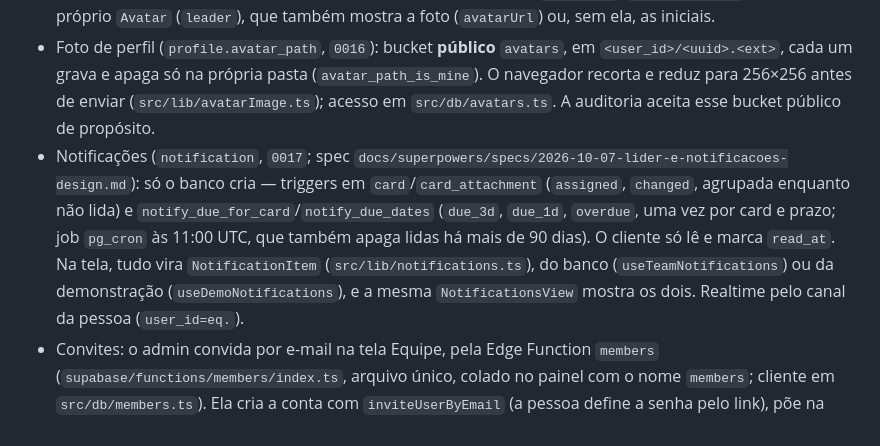
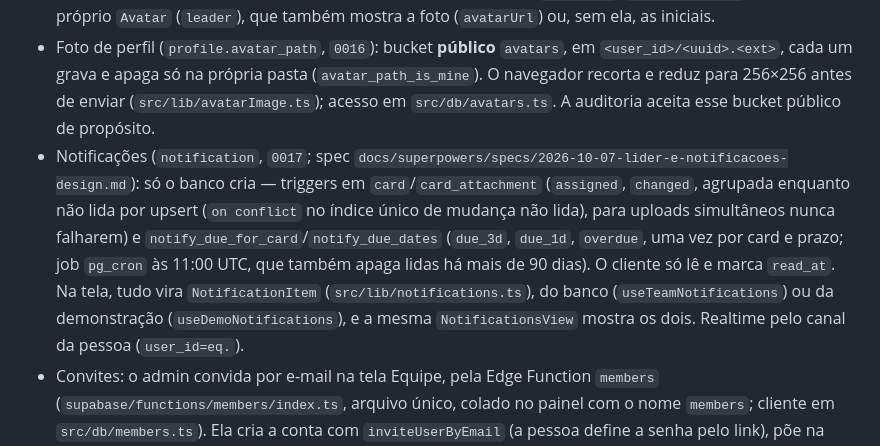
Before and after one commit to pedrol132007-code/tododay, a Markdown page: CLAUDE.md, the part around the change. GitHub-like rendering.

Commit message:
Docs: adicionar nota de upsert para notificações agrupadas
Co-Authored-By: Claude Opus 5.5 <noreply@anthropic.com>

```diff
--- a/CLAUDE.md
+++ b/CLAUDE.md
@@ -15,7 +15,7 @@ Plano da migração para Supabase, com as decisões de produto: `docs/superpower
 - Permissões são por equipe (`team_role(team_id)`: `admin` / `member` / `viewer`) e garantidas por RLS no banco. A UI esconde controles de edição do `viewer`, mas quem protege é o RLS. A estrutura do board (colunas: criar, renomear, reordenar, tipo, WIP, excluir; boards: criar, renomear, excluir) é só do `admin` (`useIsAdmin`); membros mexem em cards, etiquetas, checklist e anexos. Desativar membro (`team_member.deactivated_at`, `0013`) tira o acesso sem apagar nada; remover (delete) desatribui os cards dele.
 - Líder (`team_member.is_leader`, `0016`): um selo, não um papel — permissão continua sendo só o `role`. Só o admin dá ou tira a coroa (tela Equipe); leitor não é líder. A coroa (`IconCrown`, `text-highlight`) sai do próprio `Avatar` (`leader`), que também mostra a foto (`avatarUrl`) ou, sem ela, as iniciais.
 - Foto de perfil (`profile.avatar_path`, `0016`): bucket **público** `avatars`, em `<user_id>/<uuid>.<ext>`, cada um grava e apaga só na própria pasta (`avatar_path_is_mine`). O navegador recorta e reduz para 256×256 antes de enviar (`src/lib/avatarImage.ts`); acesso em `src/db/avatars.ts`. A auditoria aceita esse bucket público de propósito.
-- Notificações (`notification`, `0017`; spec `docs/superpowers/specs/2026-10-07-lider-e-notificacoes-design.md`): só o banco cria — triggers em `card`/`card_attachment` (`assigned`, `changed`, agrupada enquanto não lida) e `notify_due_for_card`/`notify_due_dates` (`due_3d`, `due_1d`, `overdue`, uma vez por card e prazo; job `pg_cron` às 11:00 UTC, que também apaga lidas há mais de 90 dias). O cliente só lê e marca `read_at`. Na tela, tudo vira `NotificationItem` (`src/lib/notifications.ts`), do banco (`useTeamNotifications`) ou da demonstração (`useDemoNotifications`), e a mesma `NotificationsView` mostra os dois. Realtime pelo canal da pessoa (`user_id=eq.`).
+- Notificações (`notification`, `0017`; spec `docs/superpowers/specs/2026-10-07-lider-e-notificacoes-design.md`): só o banco cria — triggers em `card`/`card_attachment` (`assigned`, `changed`, agrupada enquanto não lida por upsert (`on conflict` no índice único de mudança não lida), para uploads simultâneos nunca falharem) e `notify_due_for_card`/`notify_due_dates` (`due_3d`, `due_1d`, `overdue`, uma vez por card e prazo; job `pg_cron` às 11:00 UTC, que também apaga lidas há mais de 90 dias). O cliente só lê e marca `read_at`. Na tela, tudo vira `NotificationItem` (`src/lib/notifications.ts`), do banco (`useTeamNotifications`) ou da demonstração (`useDemoNotifications`), e a mesma `NotificationsView` mostra os dois. Realtime pelo canal da pessoa (`user_id=eq.`).
 - Convites: o admin convida por e-mail na tela Equipe, pela Edge Function `members` (`supabase/functions/members/index.ts`, arquivo único, colado no painel com o nome `members`; cliente em `src/db/members.ts`). Ela cria a conta com `inviteUserByEmail` (a pessoa define a senha pelo link), põe na equipe e registra `member.invited` na atividade. "Gerar link de acesso" (link de recovery) só existe para quem nunca entrou, para um admin nunca entrar na conta de quem já usa o app. Em produção o cadastro público é fechado (no painel; a UI esconde "Criar conta" e "Criar equipe"). A primeira equipe e o primeiro admin saem de `npm run admin:primeiro`, que pede a service_role na hora e não grava nada; se o e-mail não chegar e o link do terminal vier cortado, `npm run admin:link` gera outro direto na área de transferência. Os links antigos (`team_invite`, `0006`) continuam aceitos, mas a UI não gera mais.
 - Busca, filtros e ordenação do board ficam na query string (`?responsavel=ana&atrasadas=1&paradas=7&ordem=prazo`), lidos por `useBoardFilters` e aplicados pelas funções puras de `src/lib/boardFilters.ts`, as mesmas no board real e no de demonstração. `?coluna=andamento|abertas` filtra pelo tipo da coluna. Todo número do dashboard que é um conjunto de tarefas abertas hoje abre o board assim (quando o período termina hoje); o mapa número → filtro é só `src/lib/dashboardLinks.ts`, e `dashboardLinks.test.ts` confere que o board filtrado mostra o mesmo número. Entregas (do período inteiro) abrem a lista lateral, e cada tarefa dela abre no board (`?card=`). O link leva `?origem=` (a barra mostra de onde veio e "← Voltar ao dashboard"); o período e a pessoa do dashboard também ficam na URL (`?periodo=`, `?de=&ate=`, `?pessoa=`), para o Voltar reabrir como estava. Com filtro ou ordenação, arrastar fica desligado.
 - Anexos (`0011_attachments.sql`): arquivo no bucket privado `attachments` em `<card_id>/<uuid>`, metadados em `card_attachment`, acesso só por URL assinada. Só a Edge Function `attachments` grava metadados, depois de conferir o conteúdo com `src/lib/attachmentRules.ts` (limite e tipos ficam só ali e no bucket). Apagar anexo (inclusive em cascata) põe o caminho em `attachment_trash`, e a mesma função esvazia a lixeira; arquivar não mexe nos anexos. Fonte da função: `supabase/functions/attachments/handler.ts`; o `index.ts` ao lado é gerado (`npm run gen:function`) para colar no painel e não se edita à mão.
```
Also changed, not shown: 1 other file.
